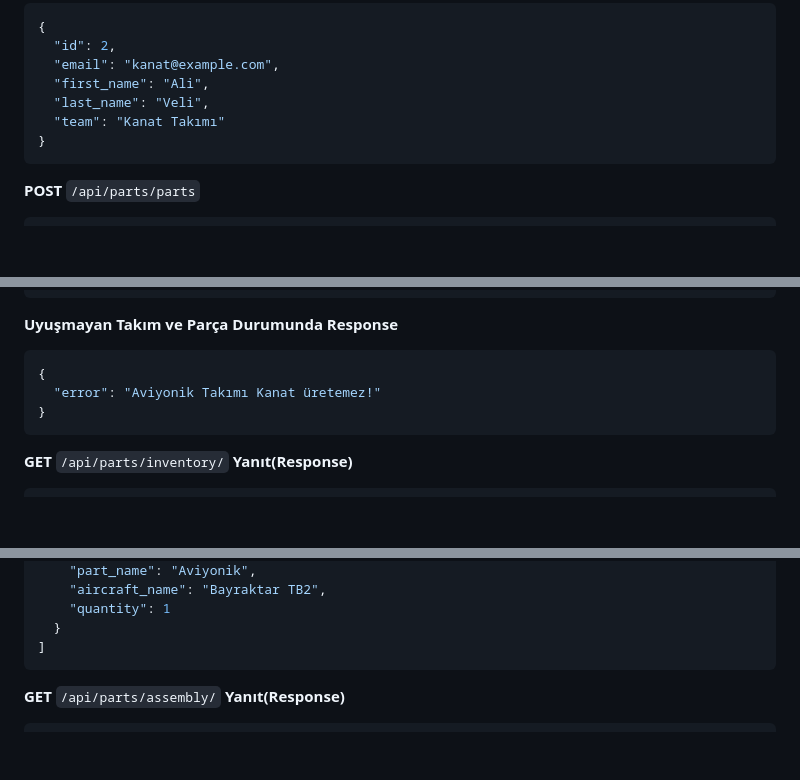
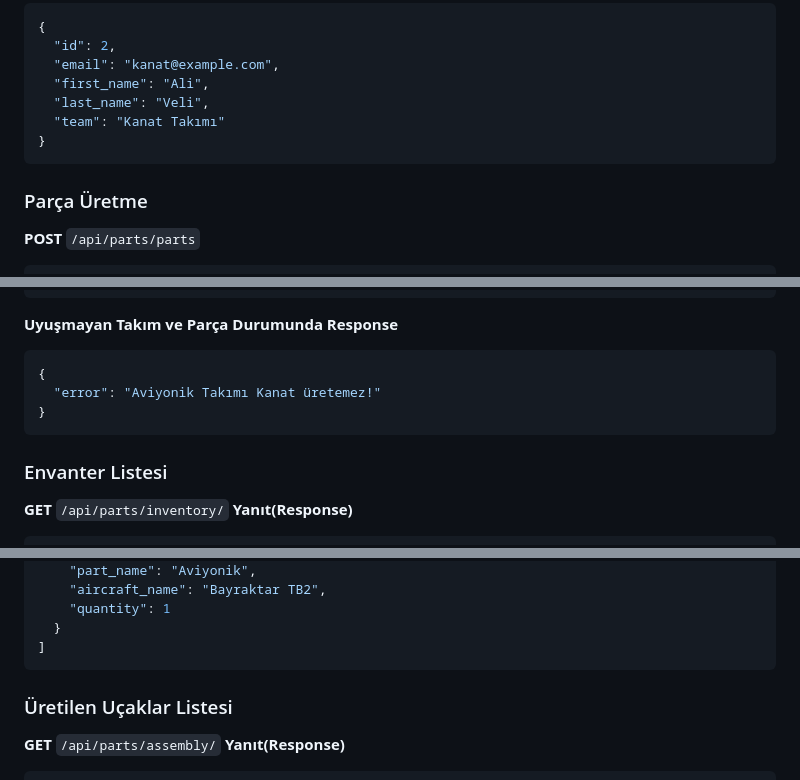
Before and after one commit to Kubraakk/AircraftBuilder, a Markdown page: README.md, 3 parts joined by grey strips. Drawn GitHub-style; blank space fills up the shorter version.

````diff
--- a/README.md
+++ b/README.md
@@ -141,6 +141,8 @@ Artık uygulama aşağıdaki adreste çalışıyor olacak:<br>
 }
 ```
 
+### Parça Üretme
+
 **POST** `/api/parts/parts`
 
 ```json
@@ -171,6 +173,8 @@ Artık uygulama aşağıdaki adreste çalışıyor olacak:<br>
 }
 ```
 
+### Envanter Listesi
+
 **GET** `/api/parts/inventory/`
 **Yanıt(Response)**
 
@@ -196,6 +200,8 @@ Artık uygulama aşağıdaki adreste çalışıyor olacak:<br>
   }
 ]
 ```
+
+### Üretilen Uçaklar Listesi
 
 **GET** `/api/parts/assembly/`
 **Yanıt(Response)**
````
Also changed, not shown: other parts of README.md (+3 -1 lines).
